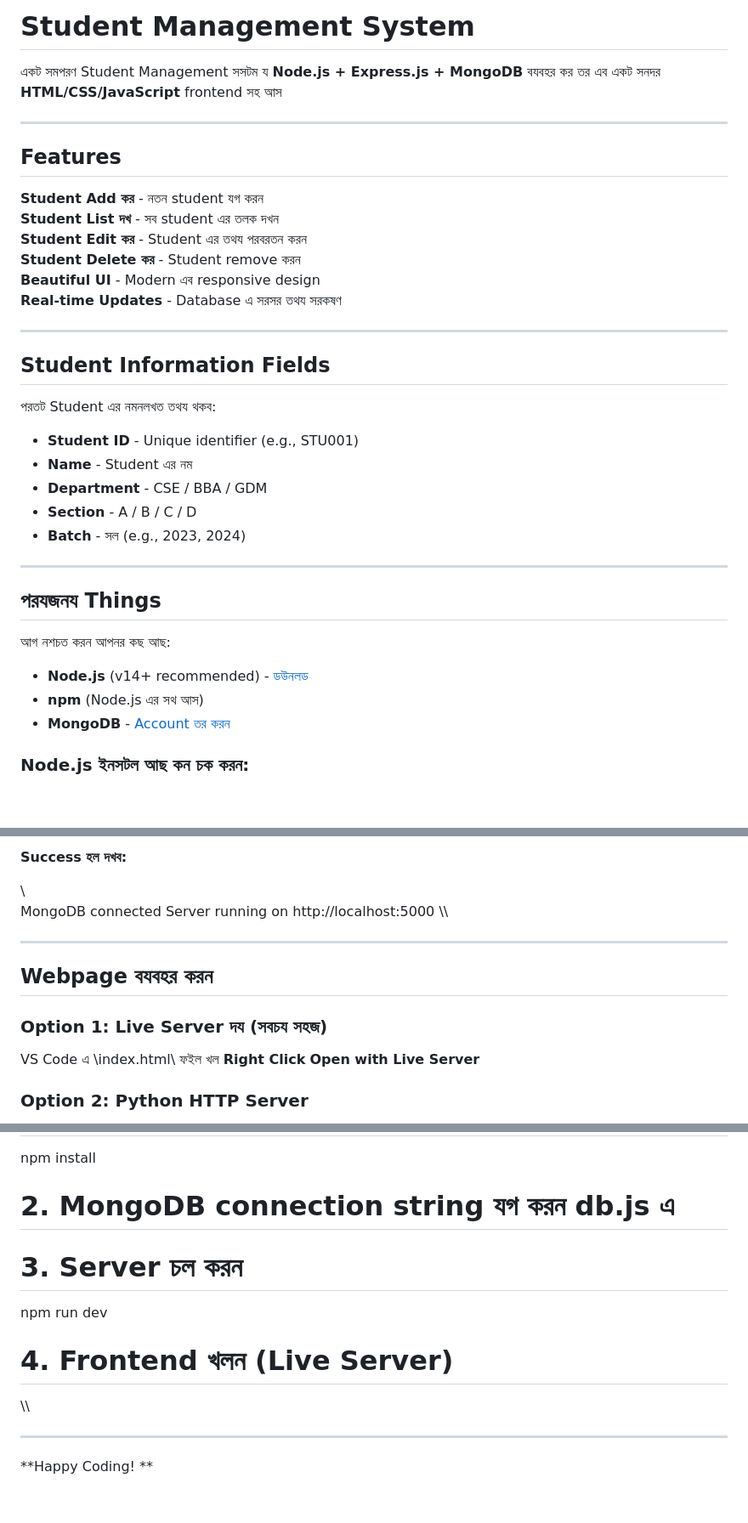
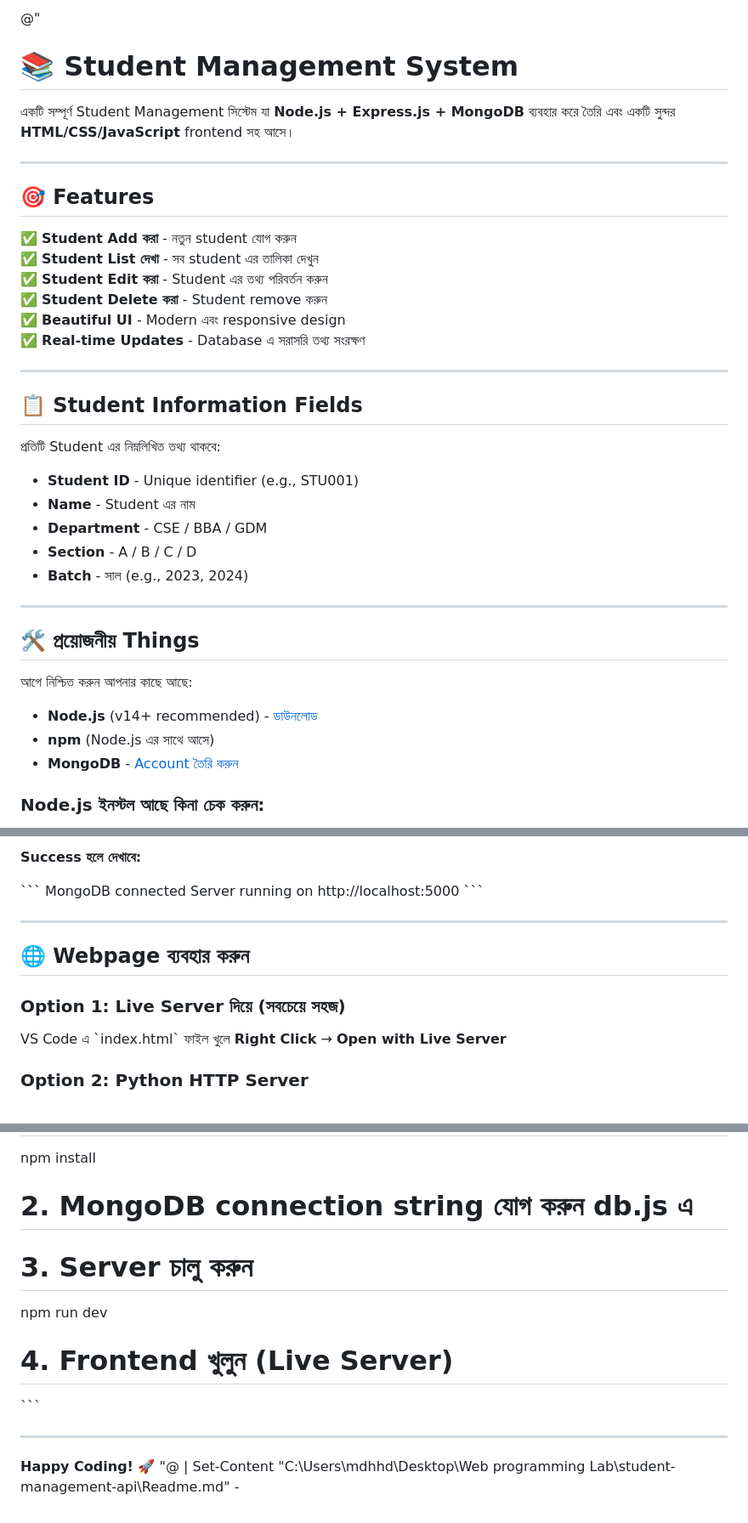
Before and after one commit to haisam10/student-management-api, a Markdown page: README.md, 3 parts joined by grey strips. Shown at 85% size. Rendered like a GitHub page; blank space fills up the shorter version.

```diff
--- a/README.md
+++ b/README.md
@@ -1,39 +1,40 @@
-#  Student Management System
+@"
+# 📚 Student Management System
 
-একট সমপরণ Student Management সসটম য **Node.js + Express.js + MongoDB** বযবহর কর তর এব একট সনদর **HTML/CSS/JavaScript** frontend সহ আস
+একটি সম্পূর্ণ Student Management সিস্টেম যা **Node.js + Express.js + MongoDB** ব্যবহার করে তৈরি এবং একটি সুন্দর **HTML/CSS/JavaScript** frontend সহ আসে।
 
 ---
 
-##  Features
+## 🎯 Features
 
- **Student Add কর** - নতন student যগ করন
- **Student List দখ** - সব student এর তলক দখন
- **Student Edit কর** - Student এর তথয পরবরতন করন
- **Student Delete কর** - Student remove করন
- **Beautiful UI** - Modern এব responsive design
- **Real-time Updates** - Database এ সরসর তথয সরকষণ
+✅ **Student Add করা** - নতুন student যোগ করুন
+✅ **Student List দেখা** - সব student এর তালিকা দেখুন
+✅ **Student Edit করা** - Student এর তথ্য পরিবর্তন করুন
+✅ **Student Delete করা** - Student remove করুন
+✅ **Beautiful UI** - Modern এবং responsive design
+✅ **Real-time Updates** - Database এ সরাসরি তথ্য সংরক্ষণ
 
 ---
 
-##  Student Information Fields
+## 📋 Student Information Fields
 
-পরতট Student এর নমনলখত তথয থকব:
+প্রতিটি Student এর নিম্নলিখিত তথ্য থাকবে:
 
 - **Student ID** - Unique identifier (e.g., STU001)
-- **Name** - Student এর নম
+- **Name** - Student এর নাম
 - **Department** - CSE / BBA / GDM
 - **Section** - A / B / C / D
-- **Batch** - সল (e.g., 2023, 2024)
+- **Batch** - সাল (e.g., 2023, 2024)
 
 ---
 
-##  পরযজনয Things
+## 🛠️ প্রয়োজনীয় Things
 
-আগ নশচত করন আপনর কছ আছ:
+আগে নিশ্চিত করুন আপনার কাছে আছে:
 
-- **Node.js** (v14+ recommended) - [ডউনলড](https://nodejs.org/)
-- **npm** (Node.js এর সথ আস)
-- **MongoDB** - [Account তর করন](https://www.mongodb.com/cloud/atlas)
+- **Node.js** (v14+ recommended) - [ডাউনলোড](https://nodejs.org/)
+- **npm** (Node.js এর সাথে আসে)
+- **MongoDB** - [Account তৈরি করুন](https://www.mongodb.com/cloud/atlas)
 
-### Node.js ইনসটল আছ কন চক করন:
+### Node.js ইনস্টল আছে কিনা চেক করুন:
 
@@ -82,18 +83,18 @@ npm start
 
-**Success হল দখব:**
+**Success হলে দেখাবে:**
 
-\\\
+\`\`\`
 MongoDB connected
 Server running on http://localhost:5000
-\\\
+\`\`\`
 
 ---
 
-##  Webpage বযবহর করন
+## 🌐 Webpage ব্যবহার করুন
 
-### Option 1: Live Server দয (সবচয সহজ)
+### Option 1: Live Server দিয়ে (সবচেয়ে সহজ)
 
-VS Code এ \index.html\ ফইল খল **Right Click**  **Open with Live Server**
+VS Code এ \`index.html\` ফাইল খুলে **Right Click** → **Open with Live Server**
 
 ### Option 2: Python HTTP Server
 
@@ -157,13 +158,14 @@ student-management-api/
 npm install
 
-# 2. MongoDB connection string যগ করন db.js এ
+# 2. MongoDB connection string যোগ করুন db.js এ
 
-# 3. Server চল করন
+# 3. Server চালু করুন
 npm run dev
 
-# 4. Frontend খলন (Live Server)
-\\\
+# 4. Frontend খুলুন (Live Server)
+\`\`\`
 
 ---
 
-**Happy Coding! **
+**Happy Coding! 🚀**
+"@ | Set-Content "C:\Users\mdhhd\Desktop\Web programming Lab\student-management-api\Readme.md" -
```
Also changed, not shown: other parts of README.md (+48 -48 lines).
